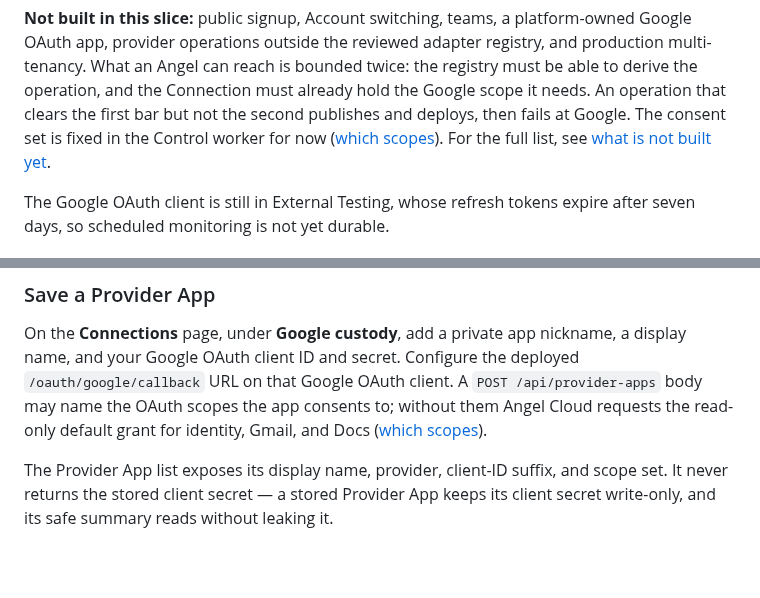
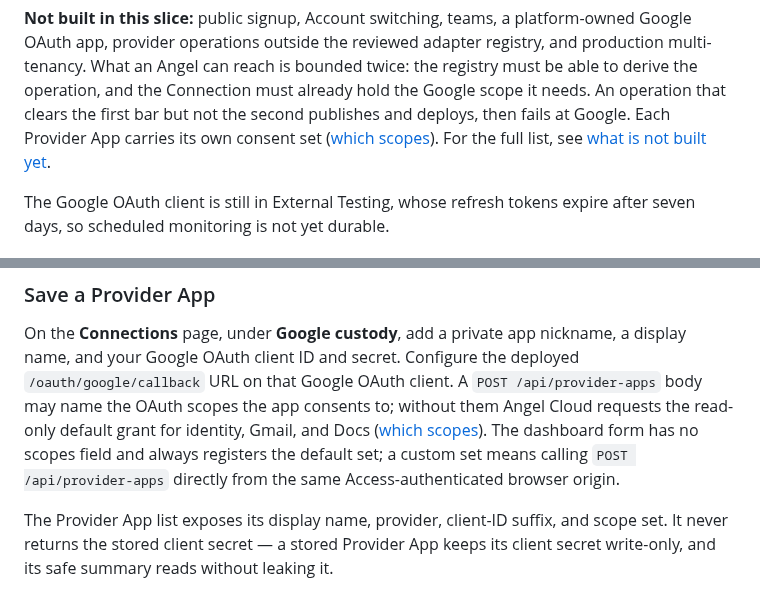
Before and after one commit to exocognito/angel-cloud, a Markdown page: docs/user-manual.md, 2 parts joined by grey strips. Rendered like a GitHub page; blank space fills up the shorter version.

```diff
--- a/docs/user-manual.md
+++ b/docs/user-manual.md
@@ -79,7 +79,7 @@ adapter registry, and production multi-tenancy. What an Angel can reach is
 bounded twice: the registry must be able to derive the operation, and the
 Connection must already hold the Google scope it needs. An operation that clears
 the first bar but not the second publishes and deploys, then fails at Google.
-The consent set is fixed in the Control worker for now
+Each Provider App carries its own consent set
 ([which scopes](faq.md#which-google-scopes-are-requested)). For the full list,
 see [what is not built yet](faq.md#what-is-not-built-yet).
 
@@ -319,6 +319,9 @@ the deployed `/oauth/google/callback` URL on that Google OAuth client. A
 `POST /api/provider-apps` body may name the OAuth scopes the app consents to;
 without them Angel Cloud requests the read-only default grant for identity,
 Gmail, and Docs ([which scopes](faq.md#which-google-scopes-are-requested)).
+The dashboard form has no scopes field and always registers the default set;
+a custom set means calling `POST /api/provider-apps` directly from the same
+Access-authenticated browser origin.
 
 The Provider App list exposes its display name, provider, client-ID suffix, and
 scope set. It never returns the stored client secret — a stored Provider App
```
Also changed, not shown: docs/faq.md (+12 -8 lines).
